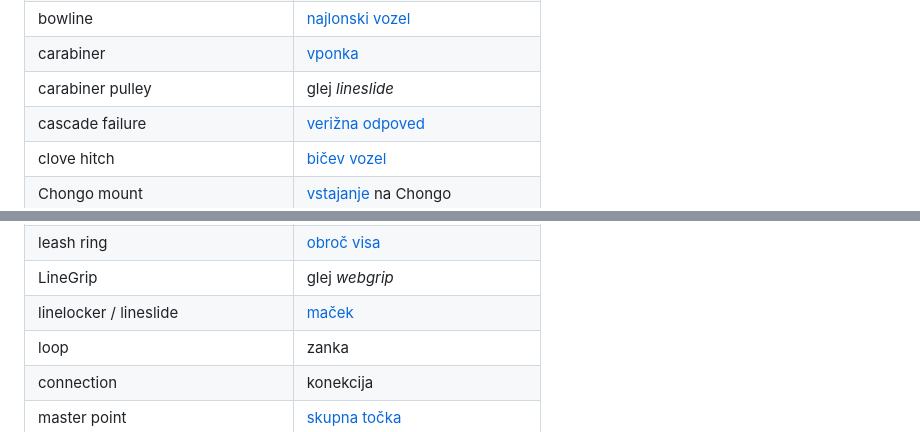
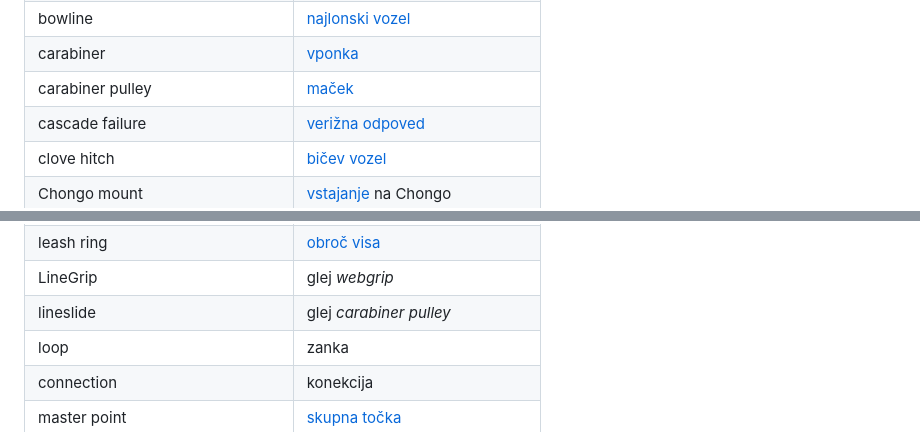
Before and after one commit to slackalien/website, a Markdown page: src/prirocnik/slovar.md, 2 parts joined by grey strips. Drawn GitHub-style.

```diff
--- a/src/prirocnik/slovar.md
+++ b/src/prirocnik/slovar.md
@@ -21,7 +21,7 @@ V spodnji tabeli so zbrani prevodi angleških izrazov v slovenske. Nekatere bese
 | big fucking knot (BFK)          | [jebeno velik vozel](jebeno-velik-vozel)                     |
 | bowline                         | [najlonski vozel](najlonski-vozel)                           |
 | carabiner                       | [vponka](vponka)                                             |
-| carabiner pulley                | glej _lineslide_                                             |
+| carabiner pulley                | [maček](macek)                                               |
 | cascade failure                 | [verižna odpoved](verizna-odpoved)                           |
 | clove hitch                     | [bičev vozel](bicev-vozel)                                   |
 | Chongo mount                    | [vstajanje](vstajanje) na Chongo                             |
@@ -38,7 +38,7 @@ V spodnji tabeli so zbrani prevodi angleških izrazov v slovenske. Nekatere bese
 | leash                           | [vis](vis)                                                   |
 | leash ring                      | [obroč visa](obroc-visa)                                     |
 | LineGrip                        | glej _webgrip_                                               |
-| linelocker / lineslide          | [maček](macek)                                               |
+| lineslide                       | glej _carabiner pulley_                                      |
 | loop                            | zanka                                                        |
 | connection                      | konekcija                                                    |
 | master point                    | [skupna točka](skupna-tocka)                                 |
```
